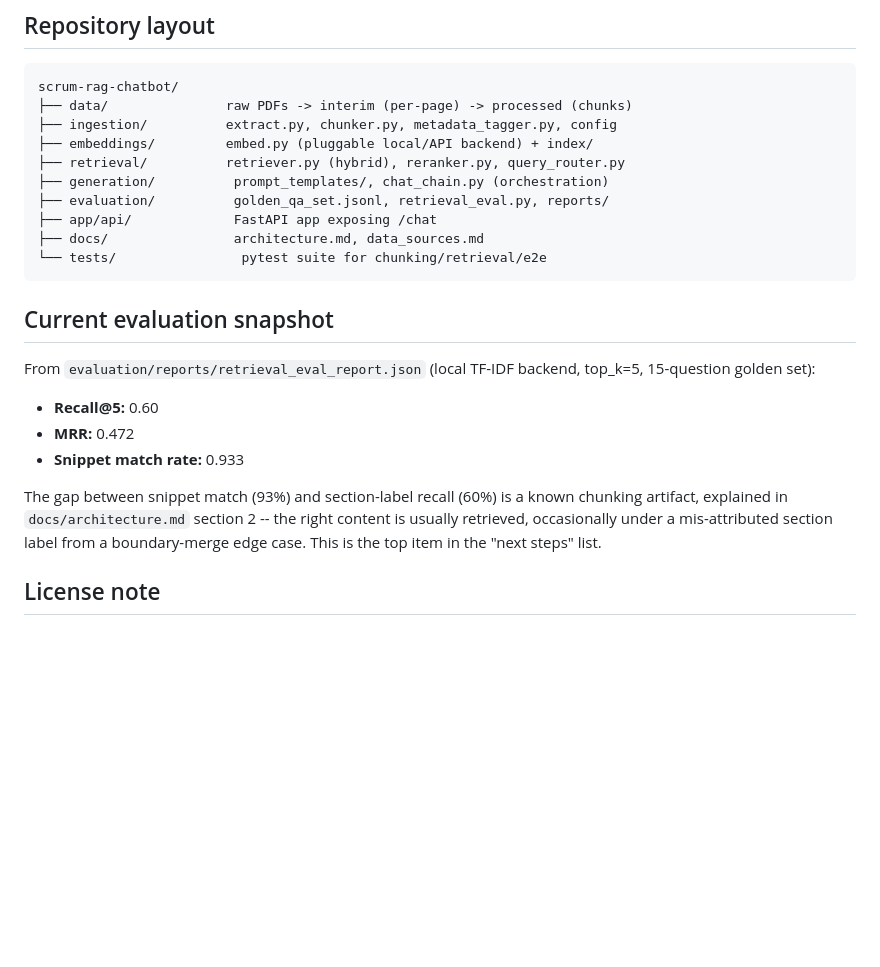
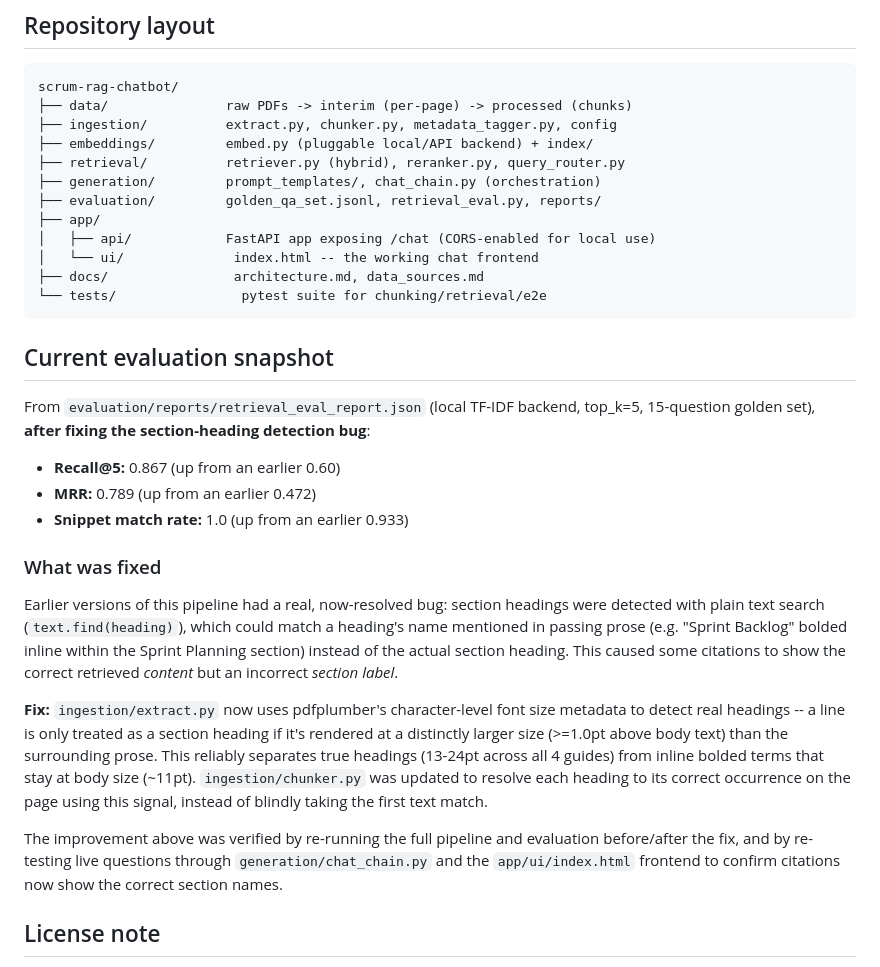
Before and after one commit to rishendra125/scrum-rag-chatbot, a Markdown page: README.md, the part around one of its changes. GitHub-like rendering; blank space fills up the shorter version.

````diff
--- a/README.md
+++ b/README.md
@@ -79,9 +88,11 @@ scrum-rag-chatbot/
 ├── ingestion/          extract.py, chunker.py, metadata_tagger.py, config
 ├── embeddings/         embed.py (pluggable local/API backend) + index/
 ├── retrieval/          retriever.py (hybrid), reranker.py, query_router.py
-├── generation/          prompt_templates/, chat_chain.py (orchestration)
-├── evaluation/          golden_qa_set.jsonl, retrieval_eval.py, reports/
-├── app/api/             FastAPI app exposing /chat
+├── generation/         prompt_templates/, chat_chain.py (orchestration)
+├── evaluation/         golden_qa_set.jsonl, retrieval_eval.py, reports/
+├── app/
+│   ├── api/            FastAPI app exposing /chat (CORS-enabled for local use)
+│   └── ui/              index.html -- the working chat frontend
 ├── docs/                architecture.md, data_sources.md
 └── tests/                pytest suite for chunking/retrieval/e2e
 ```
@@ -89,17 +100,35 @@ scrum-rag-chatbot/
 ## Current evaluation snapshot
 
 From `evaluation/reports/retrieval_eval_report.json` (local TF-IDF backend,
-top_k=5, 15-question golden set):
+top_k=5, 15-question golden set), **after fixing the section-heading
+detection bug**:
 
-- **Recall@5:** 0.60
-- **MRR:** 0.472
-- **Snippet match rate:** 0.933
+- **Recall@5:** 0.867 (up from an earlier 0.60)
+- **MRR:** 0.789 (up from an earlier 0.472)
+- **Snippet match rate:** 1.0 (up from an earlier 0.933)
 
-The gap between snippet match (93%) and section-label recall (60%) is a
-known chunking artifact, explained in `docs/architecture.md` section 2 --
-the right content is usually retrieved, occasionally under a mis-attributed
-section label from a boundary-merge edge case. This is the top item in the
-"next steps" list.
+### What was fixed
+
+Earlier versions of this pipeline had a real, now-resolved bug: section
+headings were detected with plain text search (`text.find(heading)`),
+which could match a heading's name mentioned in passing prose (e.g.
+"Sprint Backlog" bolded inline within the Sprint Planning section) instead
+of the actual section heading. This caused some citations to show the
+correct retrieved *content* but an incorrect *section label*.
+
+**Fix:** `ingestion/extract.py` now uses pdfplumber's character-level font
+size metadata to detect real headings -- a line is only treated as a
+section heading if it's rendered at a distinctly larger size (>=1.0pt above
+body text) than the surrounding prose. This reliably separates true
+headings (13-24pt across all 4 guides) from inline bolded terms that stay
+at body size (~11pt). `ingestion/chunker.py` was updated to resolve each
+heading to its correct occurrence on the page using this signal, instead
+of blindly taking the first text match.
+
+The improvement above was verified by re-running the full pipeline and
+evaluation before/after the fix, and by re-testing live questions through
+`generation/chat_chain.py` and the `app/ui/index.html` frontend to confirm
+citations now show the correct section names.
 
 ## License note
 
````
Also changed, not shown: other parts of README.md (+28 -19 lines), docs/architecture.md (+24 -16 lines).
